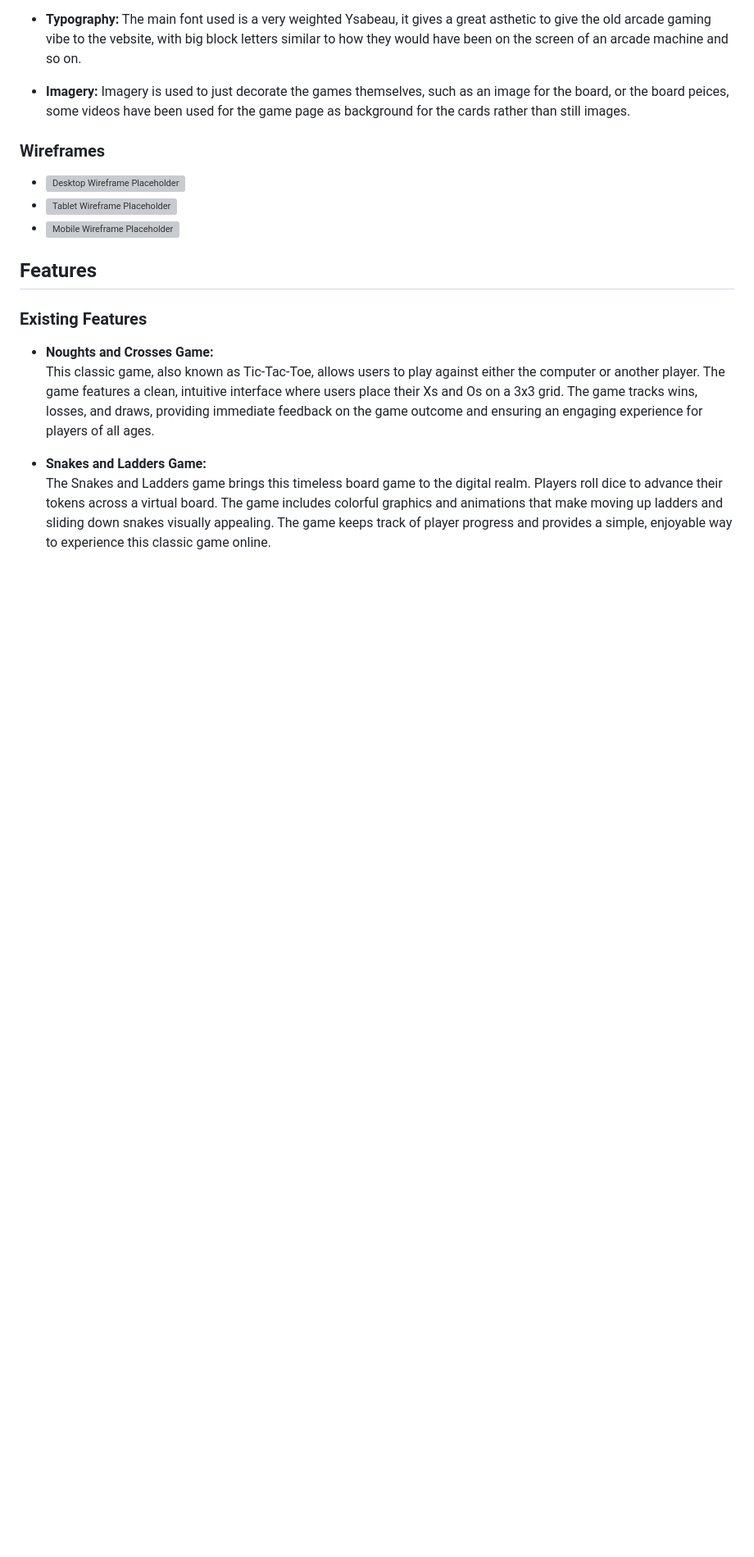
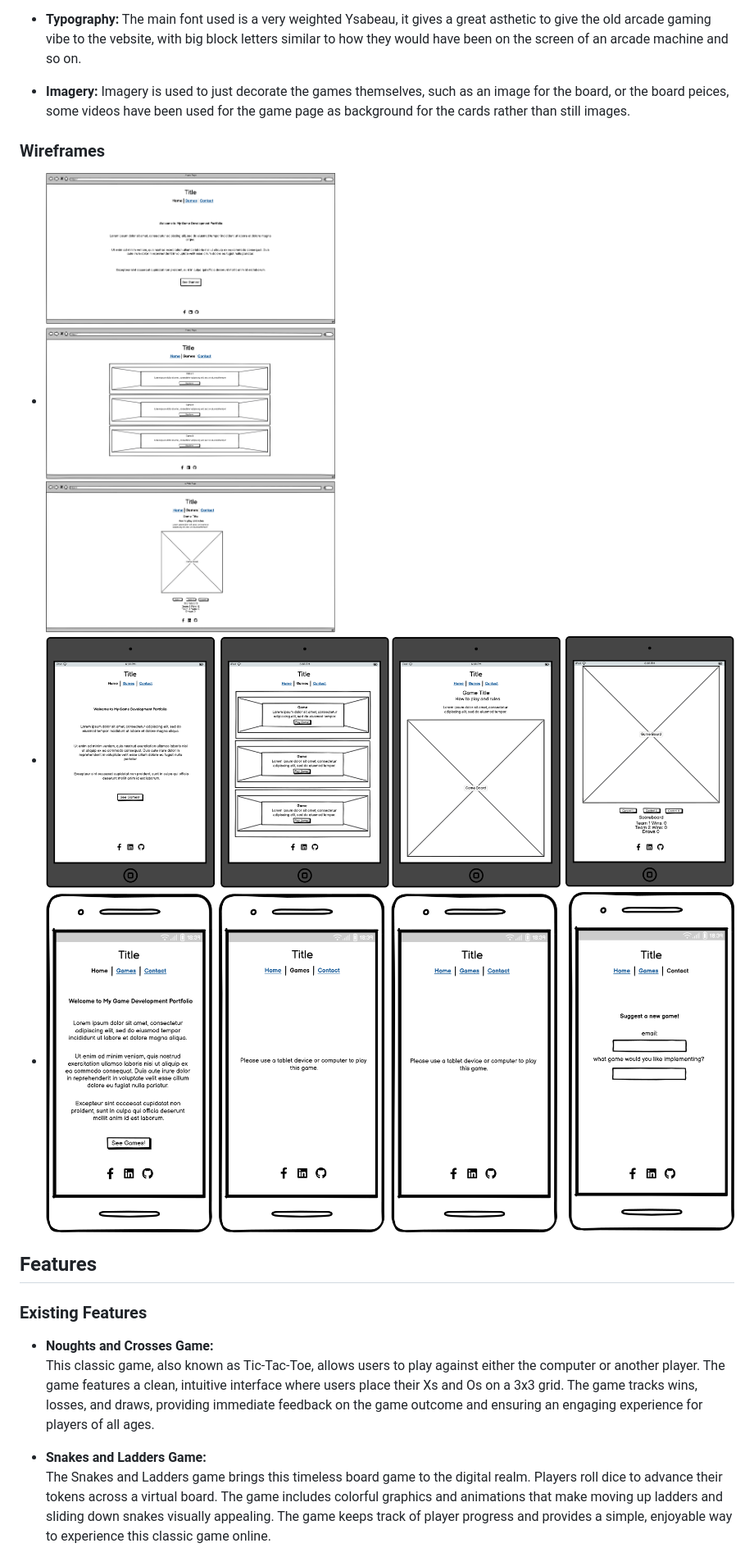
Before and after one commit to BernieMacHub/Milestone-Project-2, a Markdown page: README.md, the part around the change. Shown: that part at 82% size. Rendered like a GitHub page; pictures changed too: documentation/images/wireframe-desktop.png (added), documentation/images/wireframe-mobile.png (added), documentation/images/wireframe-tablet.png (added); blank space fills up the shorter version; grey boxes are pictures that could not be loaded.

```diff
--- a/README.md
+++ b/README.md
@@ -38,9 +38,9 @@ The main font used is a very weighted Ysabeau, it gives a great asthetic to give
 Imagery is used to just decorate the games themselves, such as an image for the board, or the board peices, some videos have been used for the game page as background for the cards rather than still images.
 
 ### Wireframes
-- ![Desktop Wireframe Placeholder](path/to/desktop-wireframe.png)
-- ![Tablet Wireframe Placeholder](path/to/tablet-wireframe.png)
-- ![Mobile Wireframe Placeholder](path/to/mobile-wireframe.png)
+- ![Desktop Wireframe](documentation/images/wireframe-desktop.png)
+- ![Tablet Wireframe](documentation/images/wireframe-tablet.png)
+- ![Mobile Wireframe](documentation/images/wireframe-mobile.png)
 
 ## Features
 
```
Also changed, not shown: 9 other files.
